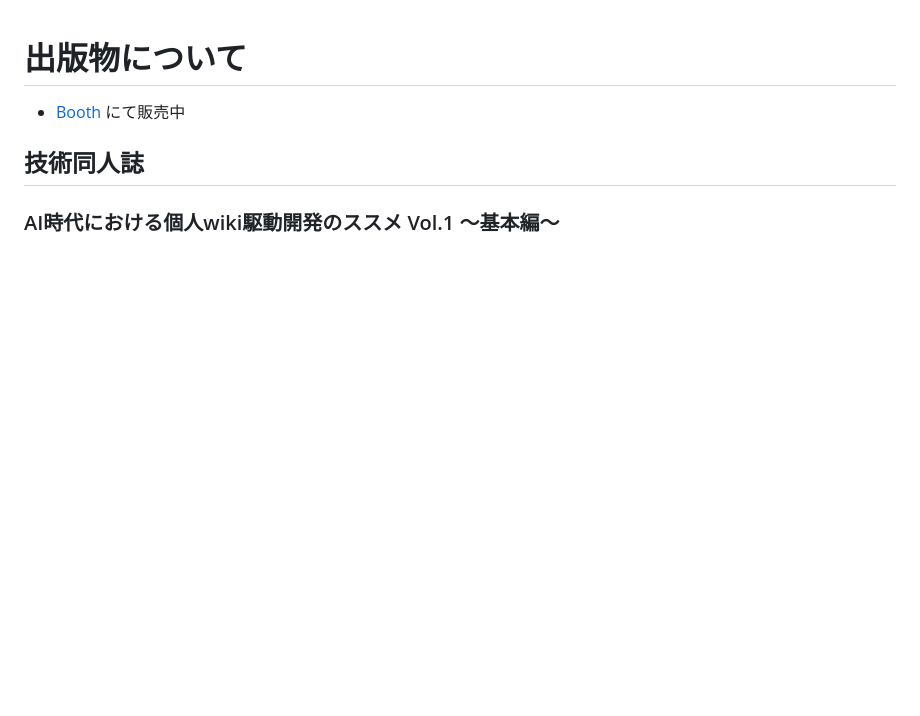
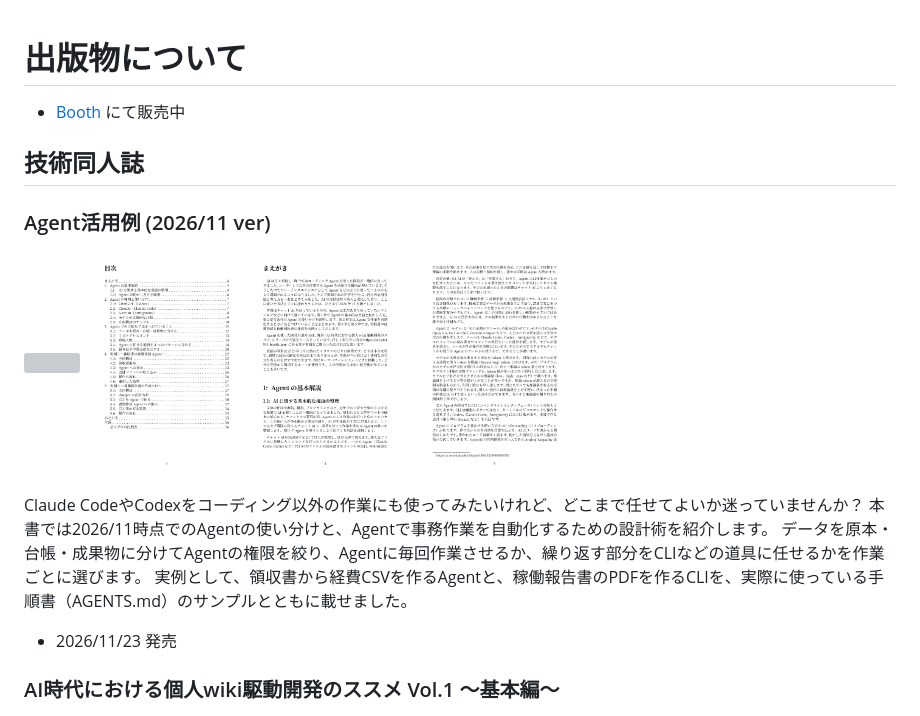
Before and after one commit to scepter914/CarrotPublishing, a Markdown page: README.md, the part around the change. GitHub-like rendering; pictures changed too: fig/agent_design_202611/main_page_05.png (added), fig/agent_design_202611/main_preface.png (added), fig/agent_design_202611/main_toc.png (added); blank space fills up the shorter version; grey boxes are pictures that could not be loaded.

Commit message:
add Agent活用例 (2026/11 ver)
Co-Authored-By: Claude Opus 5.5 <noreply@anthropic.com>

```diff
--- a/README.md
+++ b/README.md
@@ -3,6 +3,22 @@
 - [Booth](https://scepter914.booth.pm/) にて販売中
 
 ## 技術同人誌
+### Agent活用例 (2026/11 ver)
+
+<p>
+<img src="fig/agent_design_202611/main_cover.png" width="160">
+<img src="fig/agent_design_202611/main_toc.png" width="160">
+<img src="fig/agent_design_202611/main_preface.png" width="160">
+<img src="fig/agent_design_202611/main_page_05.png" width="160">
+</p>
+
+Claude CodeやCodexをコーディング以外の作業にも使ってみたいけれど、どこまで任せてよいか迷っていませんか？
+本書では2026/11時点でのAgentの使い分けと、Agentで事務作業を自動化するための設計術を紹介します。
+データを原本・台帳・成果物に分けてAgentの権限を絞り、Agentに毎回作業させるか、繰り返す部分をCLIなどの道具に任せるかを作業ごとに選びます。
+実例として、領収書から経費CSVを作るAgentと、稼働報告書のPDFを作るCLIを、実際に使っている手順書（AGENTS.md）のサンプルとともに載せました。
+
+- 2026/11/23 発売
+
 ### AI時代における個人wiki駆動開発のススメ Vol.1 〜基本編〜
 
 <p>
```
Also changed, not shown: 1 other file.
